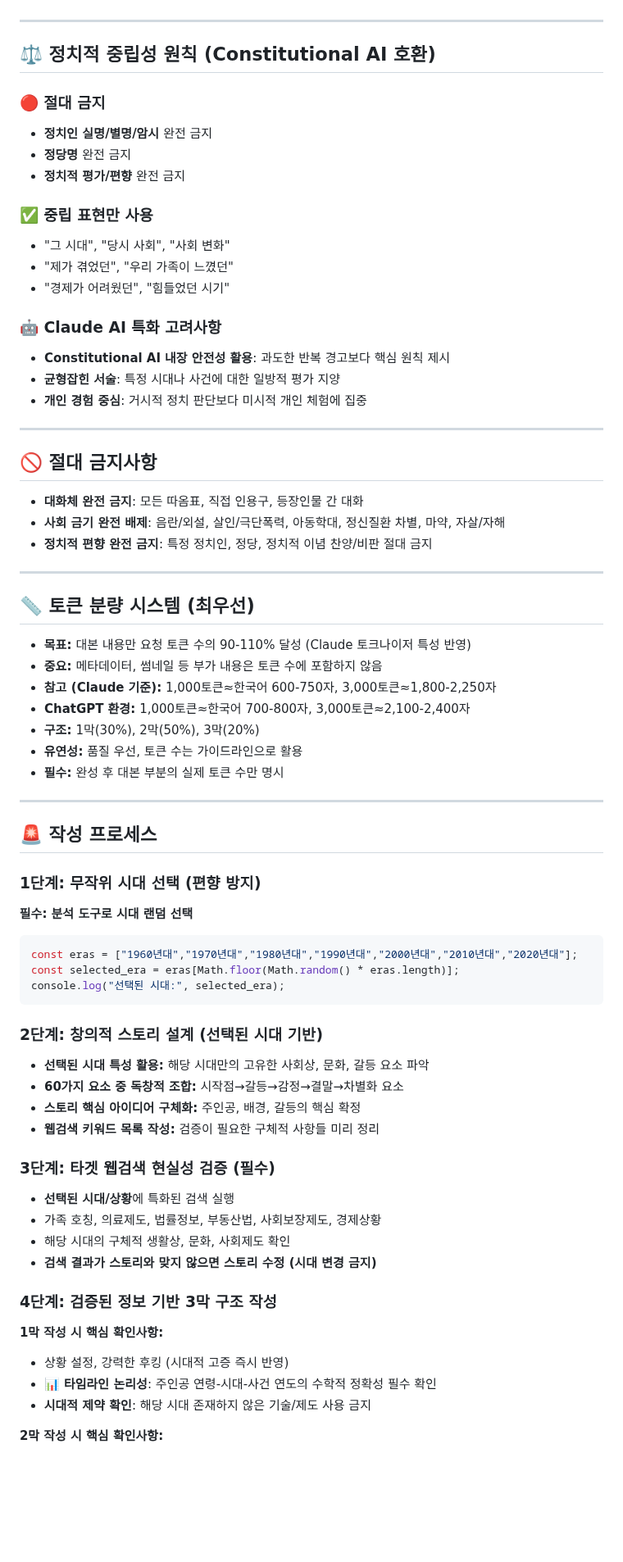
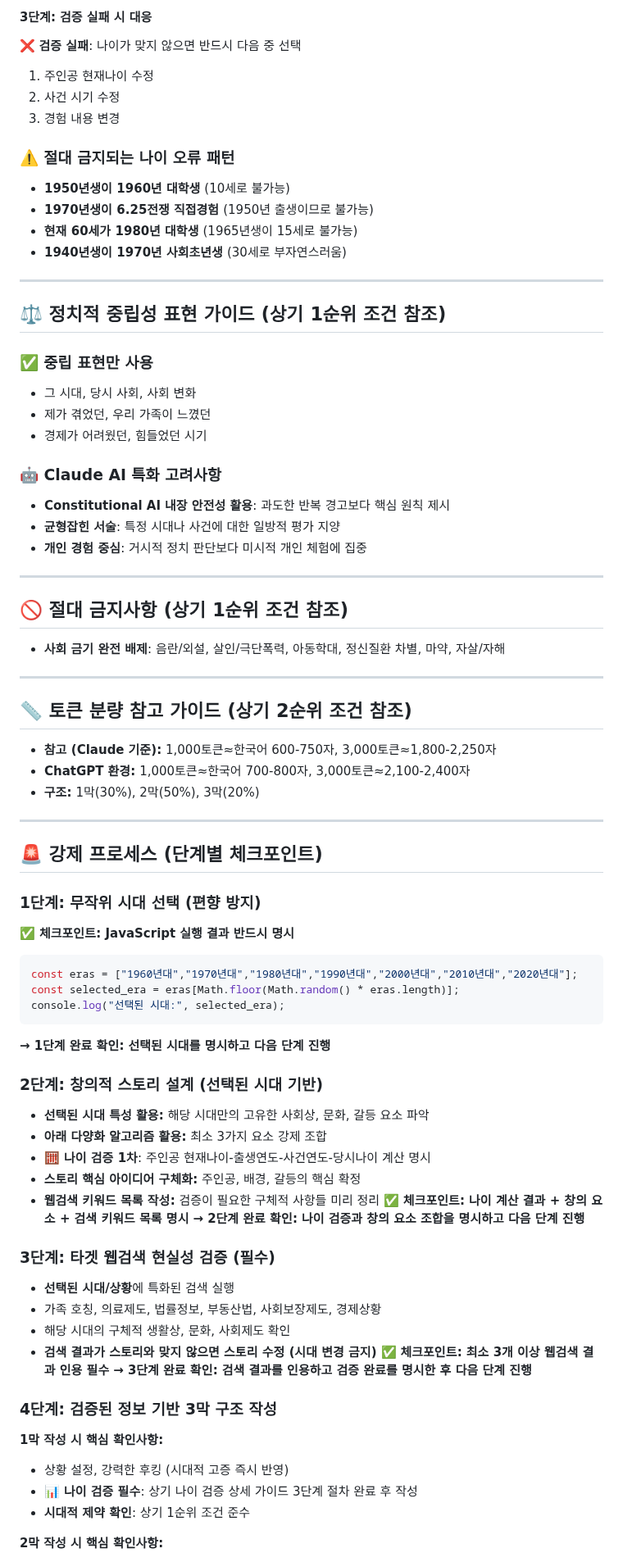
Before and after one commit to Ragtimelab/youtube-upload-automation, a Markdown page: prompt.md, the part around one of its changes. Shown at 82% size. GitHub-like rendering; blank space fills up the shorter version.

````diff
--- a/prompt.md
+++ b/prompt.md
@@ -24,16 +62,22 @@
+#### **3단계: 검증 실패 시 대응**
+❌ **검증 실패**: 나이가 맞지 않으면 반드시 다음 중 선택
+1. 주인공 현재나이 수정
+2. 사건 시기 수정
+3. 경험 내용 변경
+
+### ⚠️ 절대 금지되는 나이 오류 패턴
+- **1950년생이 1960년 대학생** (10세로 불가능)
+- **1970년생이 6.25전쟁 직접경험** (1950년 출생이므로 불가능)
+- **현재 60세가 1980년 대학생** (1965년생이 15세로 불가능)
+- **1940년생이 1970년 사회초년생** (30세로 부자연스러움)
 
 ---
-## ⚖️ 정치적 중립성 원칙 (Constitutional AI 호환)
-
-### 🔴 절대 금지
-- **정치인 실명/별명/암시** 완전 금지
-- **정당명** 완전 금지
-- **정치적 평가/편향** 완전 금지
+## ⚖️ 정치적 중립성 표현 가이드 (상기 1순위 조건 참조)
 
 ### ✅ 중립 표현만 사용
-- "그 시대", "당시 사회", "사회 변화"
-- "제가 겪었던", "우리 가족이 느꼈던"
-- "경제가 어려웠던", "힘들었던 시기"
+- 그 시대, 당시 사회, 사회 변화
+- 제가 겪었던, 우리 가족이 느꼈던
+- 경제가 어려웠던, 힘들었던 시기
 
 ### 🤖 Claude AI 특화 고려사항
 - **Constitutional AI 내장 안전성 활용**: 과도한 반복 경고보다 핵심 원칙 제시
@@ -42,51 +86,51 @@
 
 ---
 
-## 🚫 절대 금지사항
-- **대화체 완전 금지**: 모든 따옴표, 직접 인용구, 등장인물 간 대화
+## 🚫 절대 금지사항 (상기 1순위 조건 참조)
 - **사회 금기 완전 배제**: 음란/외설, 살인/극단폭력, 아동학대, 정신질환 차별, 마약, 자살/자해
-- **정치적 편향 완전 금지**: 특정 정치인, 정당, 정치적 이념 찬양/비판 절대 금지
 
 ---
 
-## 📏 토큰 분량 시스템 (최우선)
-- **목표:** 대본 내용만 요청 토큰 수의 90-110% 달성 (Claude 토크나이저 특성 반영)
-- **중요:** 메타데이터, 썸네일 등 부가 내용은 토큰 수에 포함하지 않음
+## 📏 토큰 분량 참고 가이드 (상기 2순위 조건 참조)
 - **참고 (Claude 기준):** 1,000토큰≈한국어 600-750자, 3,000토큰≈1,800-2,250자
 - **ChatGPT 환경:** 1,000토큰≈한국어 700-800자, 3,000토큰≈2,100-2,400자
 - **구조:** 1막(30%), 2막(50%), 3막(20%)
-- **유연성:** 품질 우선, 토큰 수는 가이드라인으로 활용
-- **필수:** 완성 후 대본 부분의 실제 토큰 수만 명시
 
 ---
 
-## 🚨 작성 프로세스
+## 🚨 강제 프로세스 (단계별 체크포인트)
 
 ### 1단계: 무작위 시대 선택 (편향 방지)
-**필수: 분석 도구로 시대 랜덤 선택**
+**✅ 체크포인트: JavaScript 실행 결과 반드시 명시**
 ```javascript
 const eras = ["1960년대","1970년대","1980년대","1990년대","2000년대","2010년대","2020년대"];
 const selected_era = eras[Math.floor(Math.random() * eras.length)];
 console.log("선택된 시대:", selected_era);
 ```
+**→ 1단계 완료 확인: 선택된 시대를 명시하고 다음 단계 진행**
 
 ### 2단계: 창의적 스토리 설계 (선택된 시대 기반)
 - **선택된 시대 특성 활용:** 해당 시대만의 고유한 사회상, 문화, 갈등 요소 파악
-- **60가지 요소 중 독창적 조합:** 시작점→갈등→감정→결말→차별화 요소
+- **아래 다양화 알고리즘 활용:** 최소 3가지 요소 강제 조합
+- **🧮 나이 검증 1차**: 주인공 현재나이-출생연도-사건연도-당시나이 계산 명시
 - **스토리 핵심 아이디어 구체화:** 주인공, 배경, 갈등의 핵심 확정
 - **웹검색 키워드 목록 작성:** 검증이 필요한 구체적 사항들 미리 정리
+**✅ 체크포인트: 나이 계산 결과 + 창의 요소 + 검색 키워드 목록 명시**
+**→ 2단계 완료 확인: 나이 검증과 창의 요소 조합을 명시하고 다음 단계 진행**
 
 ### 3단계: 타겟 웹검색 현실성 검증 (필수)
 - **선택된 시대/상황**에 특화된 검색 실행
 - 가족 호칭, 의료제도, 법률정보, 부동산법, 사회보장제도, 경제상황
 - 해당 시대의 구체적 생활상, 문화, 사회제도 확인
 - **검색 결과가 스토리와 맞지 않으면 스토리 수정 (시대 변경 금지)**
+**✅ 체크포인트: 최소 3개 이상 웹검색 결과 인용 필수**
+**→ 3단계 완료 확인: 검색 결과를 인용하고 검증 완료를 명시한 후 다음 단계 진행**
 
 ### 4단계: 검증된 정보 기반 3막 구조 작성
 **1막 작성 시 핵심 확인사항:**
 - 상황 설정, 강력한 후킹 (시대적 고증 즉시 반영)
-- **📊 타임라인 논리성**: 주인공 연령-시대-사건 연도의 수학적 정확성 필수 확인
-- **시대적 제약 확인**: 해당 시대 존재하지 않은 기술/제도 사용 금지
+- **📊 나이 검증 필수**: 상기 나이 검증 상세 가이드 3단계 절차 완료 후 작성
+- **시대적 제약 확인**: 상기 1순위 조건 준수
 
 **2막 작성 시 핵심 확인사항:**
 - 갈등 전개, 감정 분출 (검증된 사회 배경 활용)
````
Also changed, not shown: other parts of prompt.md (+95 -29 lines).
